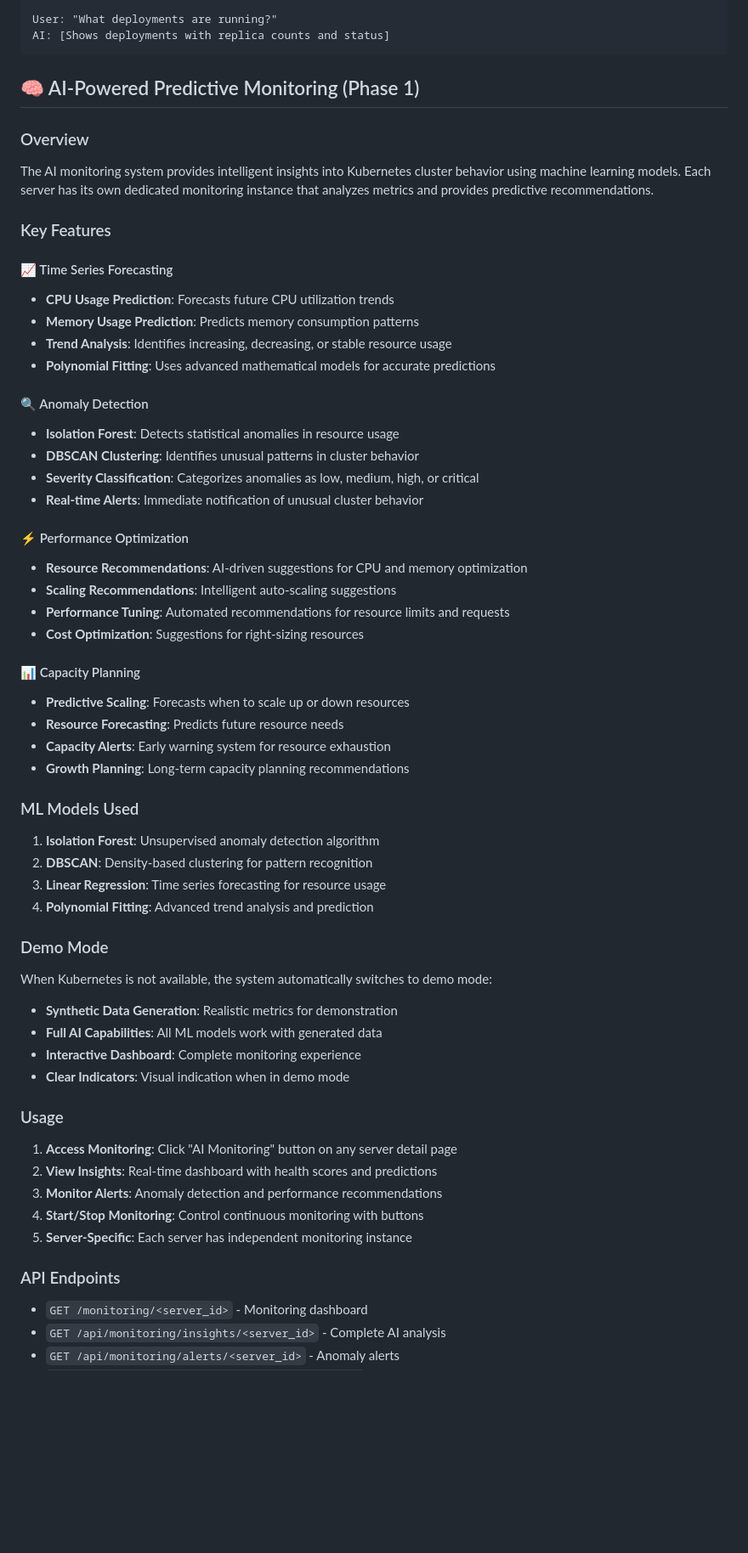
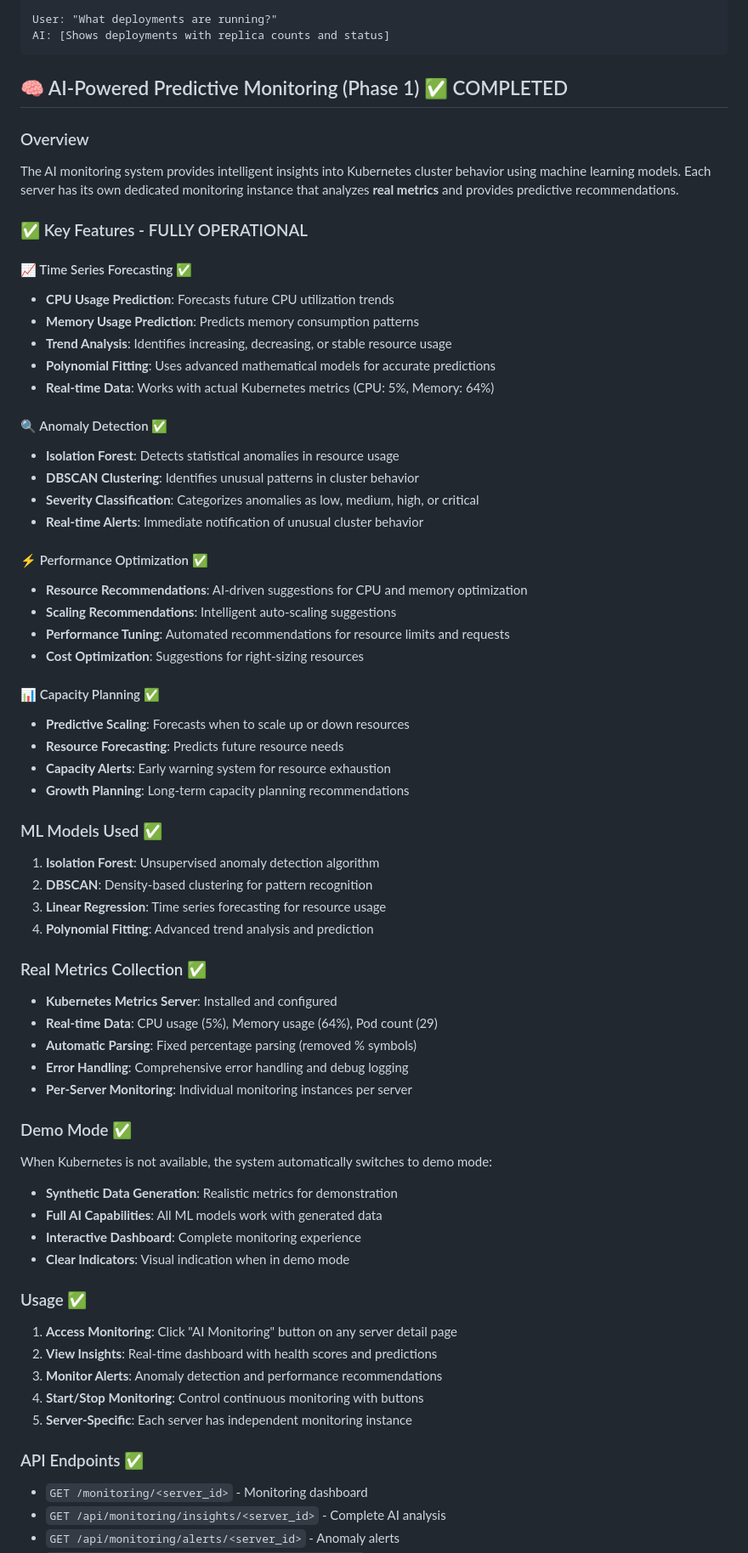
Before and after one commit to pedramnj/A14K8s, a Markdown page: README.md, the part around one of its changes. Shown at 85% size. Drawn GitHub-style; blank space fills up the shorter version.

````diff
--- a/README.md
+++ b/README.md
@@ -222,46 +223,55 @@ User: "What deployments are running?"
 AI: [Shows deployments with replica counts and status]
 ```
 
-## 🧠 AI-Powered Predictive Monitoring (Phase 1)
+## 🧠 AI-Powered Predictive Monitoring (Phase 1) ✅ COMPLETED
 
 ### Overview
 
-The AI monitoring system provides intelligent insights into Kubernetes cluster behavior using machine learning models. Each server has its own dedicated monitoring instance that analyzes metrics and provides predictive recommendations.
+The AI monitoring system provides intelligent insights into Kubernetes cluster behavior using machine learning models. Each server has its own dedicated monitoring instance that analyzes **real metrics** and provides predictive recommendations.
 
-### Key Features
+### ✅ Key Features - FULLY OPERATIONAL
 
-#### 📈 Time Series Forecasting
+#### 📈 Time Series Forecasting ✅
 - **CPU Usage Prediction**: Forecasts future CPU utilization trends
 - **Memory Usage Prediction**: Predicts memory consumption patterns
 - **Trend Analysis**: Identifies increasing, decreasing, or stable resource usage
 - **Polynomial Fitting**: Uses advanced mathematical models for accurate predictions
+- **Real-time Data**: Works with actual Kubernetes metrics (CPU: 5%, Memory: 64%)
 
-#### 🔍 Anomaly Detection
+#### 🔍 Anomaly Detection ✅
 - **Isolation Forest**: Detects statistical anomalies in resource usage
 - **DBSCAN Clustering**: Identifies unusual patterns in cluster behavior
 - **Severity Classification**: Categorizes anomalies as low, medium, high, or critical
 - **Real-time Alerts**: Immediate notification of unusual cluster behavior
 
-#### ⚡ Performance Optimization
+#### ⚡ Performance Optimization ✅
 - **Resource Recommendations**: AI-driven suggestions for CPU and memory optimization
 - **Scaling Recommendations**: Intelligent auto-scaling suggestions
 - **Performance Tuning**: Automated recommendations for resource limits and requests
 - **Cost Optimization**: Suggestions for right-sizing resources
 
-#### 📊 Capacity Planning
+#### 📊 Capacity Planning ✅
 - **Predictive Scaling**: Forecasts when to scale up or down resources
 - **Resource Forecasting**: Predicts future resource needs
 - **Capacity Alerts**: Early warning system for resource exhaustion
 - **Growth Planning**: Long-term capacity planning recommendations
 
-### ML Models Used
+### ML Models Used ✅
 
 1. **Isolation Forest**: Unsupervised anomaly detection algorithm
 2. **DBSCAN**: Density-based clustering for pattern recognition
 3. **Linear Regression**: Time series forecasting for resource usage
 4. **Polynomial Fitting**: Advanced trend analysis and prediction
 
-### Demo Mode
+### Real Metrics Collection ✅
+
+- **Kubernetes Metrics Server**: Installed and configured
+- **Real-time Data**: CPU usage (5%), Memory usage (64%), Pod count (29)
+- **Automatic Parsing**: Fixed percentage parsing (removed % symbols)
+- **Error Handling**: Comprehensive error handling and debug logging
+- **Per-Server Monitoring**: Individual monitoring instances per server
+
+### Demo Mode ✅
 
 When Kubernetes is not available, the system automatically switches to demo mode:
 - **Synthetic Data Generation**: Realistic metrics for demonstration
@@ -269,7 +279,7 @@ When Kubernetes is not available, the system automatically switches to demo mode
 - **Interactive Dashboard**: Complete monitoring experience
 - **Clear Indicators**: Visual indication when in demo mode
 
-### Usage
+### Usage ✅
 
 1. **Access Monitoring**: Click "AI Monitoring" button on any server detail page
 2. **View Insights**: Real-time dashboard with health scores and predictions
@@ -277,7 +287,7 @@ When Kubernetes is not available, the system automatically switches to demo mode
 4. **Start/Stop Monitoring**: Control continuous monitoring with buttons
 5. **Server-Specific**: Each server has independent monitoring instance
 
-### API Endpoints
+### API Endpoints ✅
 
 - `GET /monitoring/<server_id>` - Monitoring dashboard
 - `GET /api/monitoring/insights/<server_id>` - Complete AI analysis
````
Also changed, not shown: other parts of README.md (+37 -33 lines).
